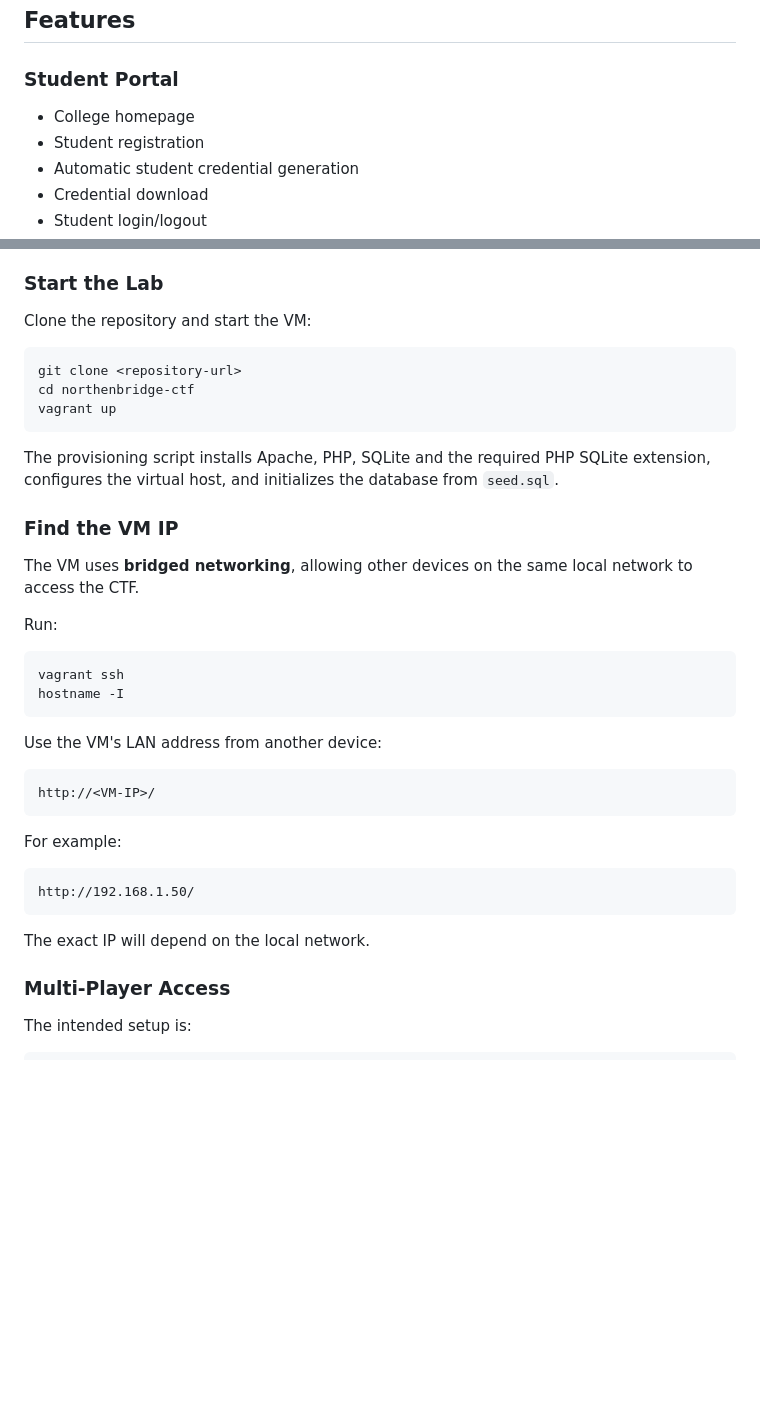
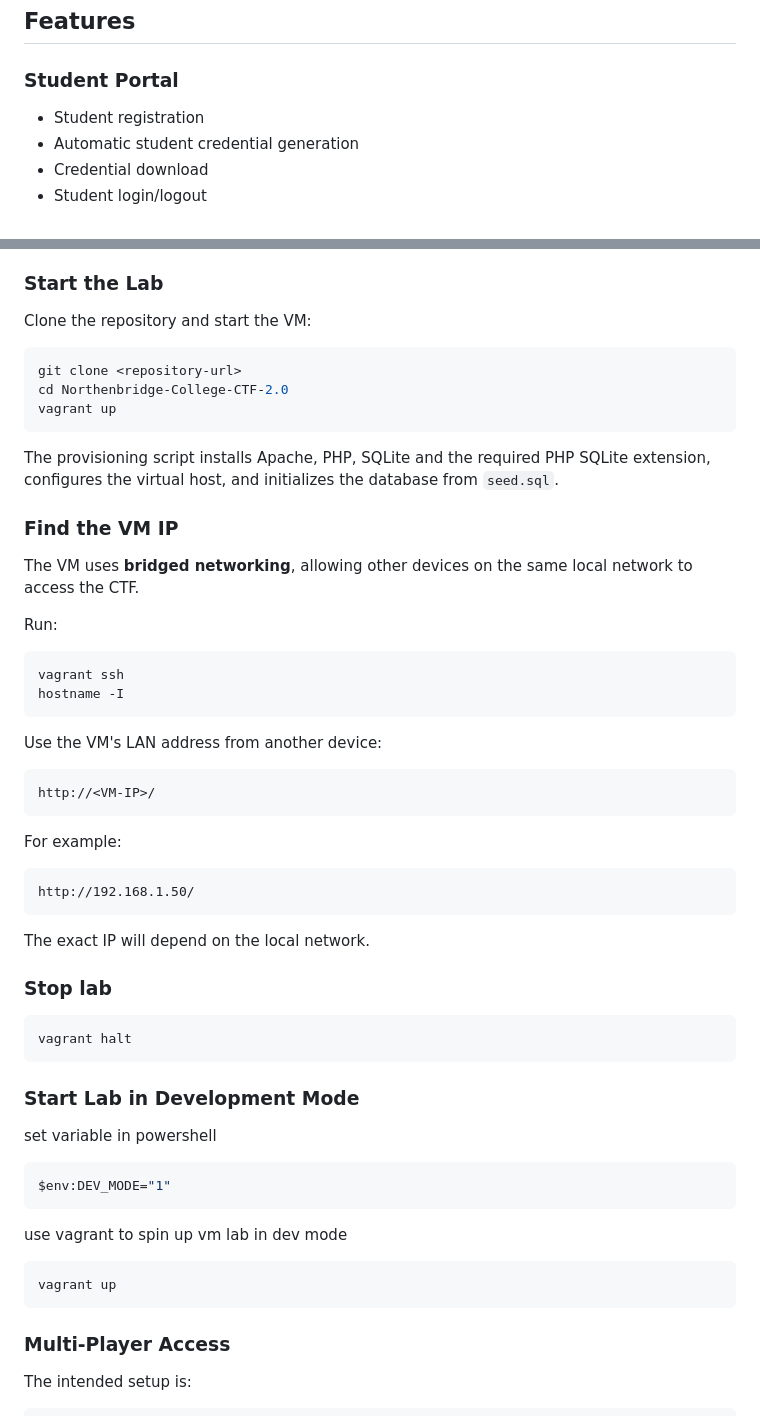
Before and after one commit to Incogn1mu5/Northenbridge-College-CTF, a Markdown page: README.md, 2 parts joined by grey strips. Rendered like a GitHub page; blank space fills up the shorter version.

````diff
--- a/README.md
+++ b/README.md
@@ -26,7 +25,6 @@ The project combines a simple student portal with an intentionally vulnerable ad
 
 ### Student Portal
 
-* College homepage
 * Student registration
 * Automatic student credential generation
 * Credential download
@@ -184,9 +204,9 @@ Install the following on the host machine:
 
 Clone the repository and start the VM:
 
-```bash
+```powershell
 git clone <repository-url>
-cd northenbridge-ctf
+cd Northenbridge-College-CTF-2.0
 vagrant up
 ```
 
@@ -198,7 +218,7 @@ The VM uses **bridged networking**, allowing other devices on the same local net
 
 Run:
 
-```bash
+```powershell
 vagrant ssh
 hostname -I
 ```
@@ -216,6 +236,21 @@ http://192.168.1.50/
 ```
 
 The exact IP will depend on the local network.
+
+### Stop lab
+```powershell
+vagrant halt
+```
+
+### Start Lab in Development Mode
+set variable in powershell
+```powershell
+$env:DEV_MODE="1"
+```
+use vagrant to spin up vm lab in dev mode
+```powershell
+vagrant up
+```
 
 ### Multi-Player Access
 
````
Also changed, not shown: other parts of README.md (+105 -73 lines).
